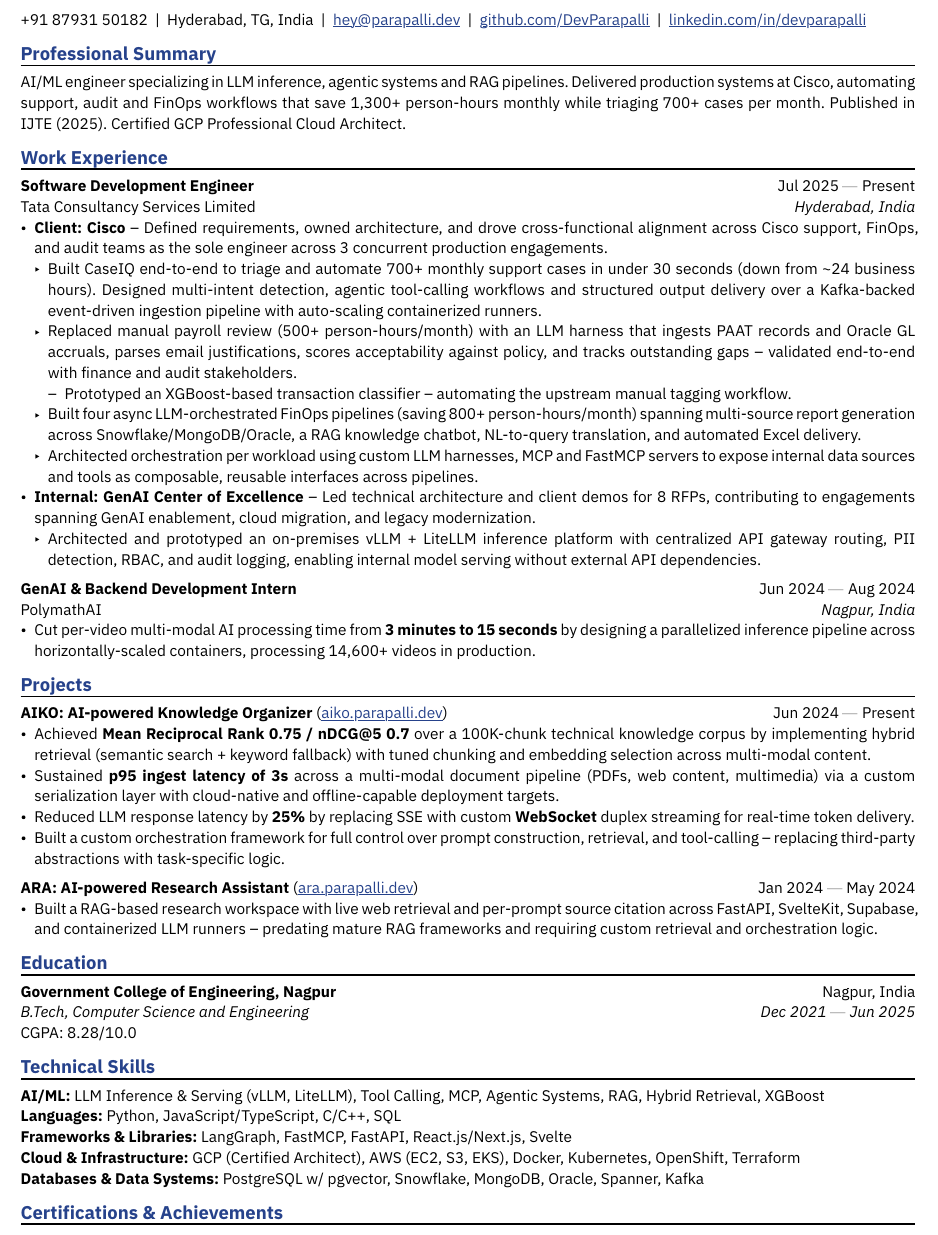
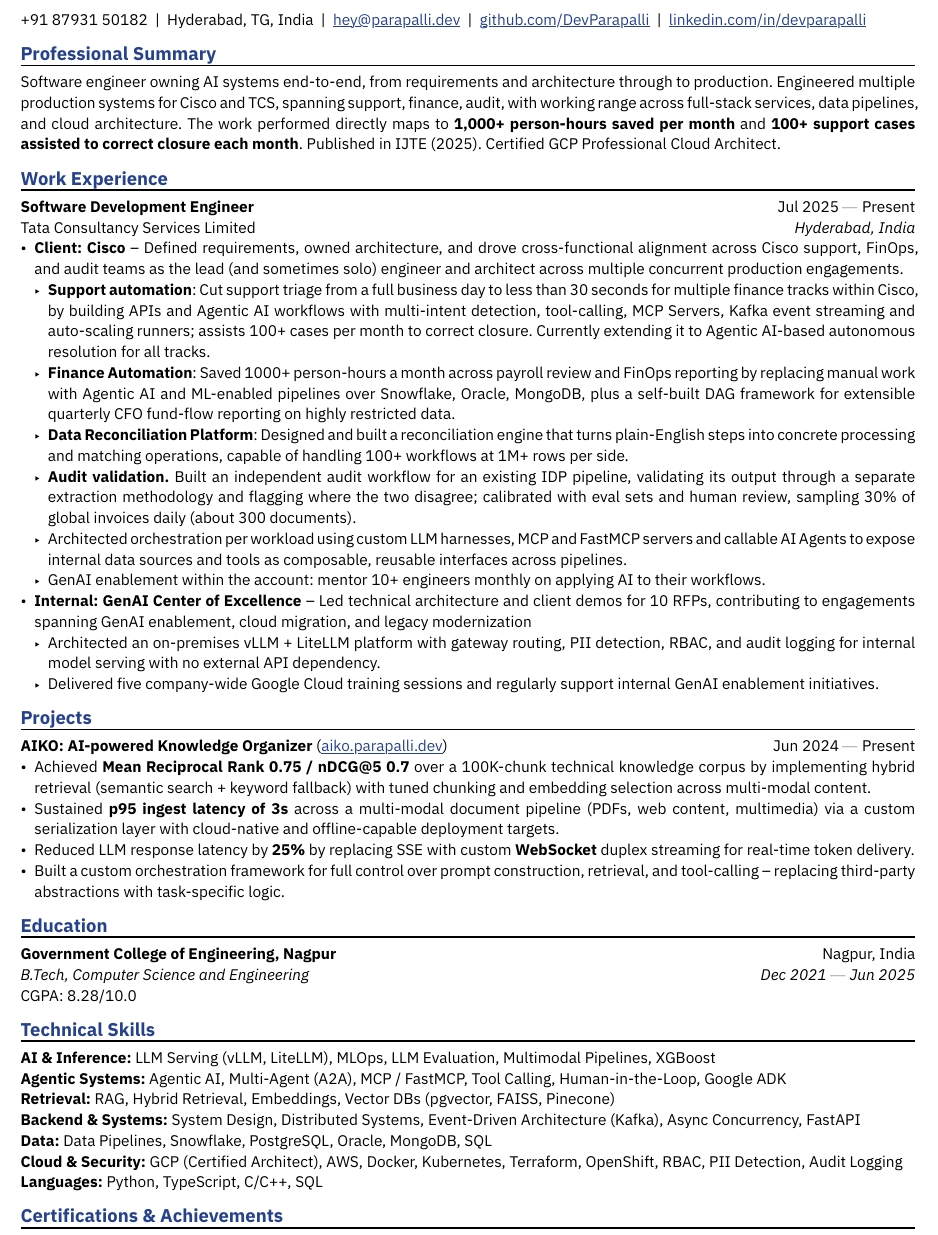
Before and after one commit to DevParapalli/DevParapalli, a Typst document (devansh-parapalli-ai.typ): part of the page, cut so that both start at the same text. The pictures show the PDF file devansh-parapalli-ai.pdf that the author committed with the source.

Commit message:
updated AI resume

```diff
--- a/devansh-parapalli-ai.typ
+++ b/devansh-parapalli-ai.typ
@@ -23,7 +23,7 @@
 
 == Professional Summary
 
-AI/ML engineer specializing in LLM inference, agentic systems and RAG pipelines. Delivered production systems at Cisco, automating support, audit and FinOps workflows that save 1,300+ person-hours monthly while triaging 700+ cases per month. Published in IJTE (2025). Certified GCP Professional Cloud Architect.
+Software engineer owning AI systems end-to-end, from requirements and architecture through to production. Engineered multiple production systems for Cisco and TCS, spanning support, finance, audit, with working range across full-stack services, data pipelines, and cloud architecture. The work performed directly maps to *1,000+ person-hours saved per month* and *100+ support cases assisted to correct closure each month*. Published in IJTE (2025). Certified GCP Professional Cloud Architect.
 
 == Work Experience
 
@@ -33,22 +33,23 @@
   company: "Tata Consultancy Services Limited",
   dates: dates-helper(start-date: "Jul 2025", end-date: "Present"),
 )
-- *Client: Cisco* -- Defined requirements, owned architecture, and drove cross-functional alignment across Cisco support, FinOps, and audit teams as the sole engineer across 3 concurrent production engagements.
-  - Built CaseIQ end-to-end to triage and automate 700+ monthly support cases in under 30 seconds (down from \~24 business hours). Designed multi-intent detection, agentic tool-calling workflows and structured output delivery over a Kafka-backed event-driven ingestion pipeline with auto-scaling containerized runners.
-  - Replaced manual payroll review (500+ person-hours/month) with an LLM harness that ingests PAAT records and Oracle GL accruals, parses email justifications, scores acceptability against policy, and tracks outstanding gaps -- validated end-to-end with finance and audit stakeholders.
-    - Prototyped an XGBoost-based transaction classifier -- automating the upstream manual tagging workflow.
-  - Built four async LLM-orchestrated FinOps pipelines (saving 800+ person-hours/month) spanning multi-source report generation across Snowflake/MongoDB/Oracle, a RAG knowledge chatbot, NL-to-query translation, and automated Excel delivery.
-  - Architected orchestration per workload using custom LLM harnesses, MCP and FastMCP servers to expose internal data sources and tools as composable, reusable interfaces across pipelines.
-- *Internal: GenAI Center of Excellence* -- Led technical architecture and client demos for 8 RFPs, contributing to engagements spanning GenAI enablement, cloud migration, and legacy modernization.
-  - Architected and prototyped an on-premises vLLM + LiteLLM inference platform with centralized API gateway routing, PII detection, RBAC, and audit logging, enabling internal model serving without external API dependencies.
-
-#work(
-  title: "GenAI & Backend Development Intern",
-  location: "Nagpur, India",
-  company: "PolymathAI",
-  dates: dates-helper(start-date: "Jun 2024", end-date: "Aug 2024"),
-)
-- Cut per-video multi-modal AI processing time from *3 minutes to 15 seconds* by designing a parallelized inference pipeline across horizontally-scaled containers, processing 14,600+ videos in production.
+- *Client: Cisco* -- Defined requirements, owned architecture, and drove cross-functional alignment across Cisco support, FinOps, and audit teams as the lead (and sometimes solo) engineer  and architect across multiple concurrent production engagements.
+  - *Support automation*: Cut support triage from a full business day to less than 30 seconds for multiple finance tracks within Cisco, by building APIs and Agentic AI workflows with multi-intent detection, tool-calling, MCP Servers, Kafka event streaming and auto-scaling runners; assists 100+ cases per month to correct closure. Currently extending it to Agentic AI-based autonomous resolution for all tracks.
+  - *Finance Automation*: Saved 1000+ person-hours a month across payroll review and FinOps reporting by replacing manual work with Agentic AI and ML-enabled pipelines over Snowflake, Oracle, MongoDB, plus a self-built DAG framework for extensible quarterly CFO fund-flow reporting on highly restricted data.
+  - *Data Reconciliation Platform*: Designed and built a reconciliation engine that turns plain-English steps into concrete processing and matching operations, capable of handling 100+ workflows at 1M+ rows per side.
+  - *Audit validation.* Built an independent audit workflow for an existing IDP pipeline, validating its output through a separate extraction methodology and flagging where the two disagree; calibrated with eval sets and human review, sampling 30% of global invoices daily (about 300 documents).
+  - Architected orchestration per workload using custom LLM harnesses, MCP and FastMCP servers and callable AI Agents to expose internal data sources and tools as composable, reusable interfaces across pipelines.
+  - GenAI enablement within the account: mentor 10+ engineers monthly on applying AI to their workflows.
+- *Internal: GenAI Center of Excellence* -- Led technical architecture and client demos for 10 RFPs, contributing to engagements spanning GenAI enablement, cloud migration, and legacy modernization
+  - Architected an on-premises vLLM + LiteLLM platform with gateway routing, PII detection, RBAC, and audit logging for internal model serving with no external API dependency.
+  - Delivered five company-wide Google Cloud training sessions and regularly support internal GenAI enablement initiatives.
+// #work(
+//   title: "GenAI & Backend Development Intern",
+//   location: "Nagpur, India",
+//   company: "PolymathAI",
+//   dates: dates-helper(start-date: "Jun 2024", end-date: "Aug 2024"),
+// )
+// - Cut per-video multi-modal AI processing time from *3 minutes to 15 seconds* by designing a parallelized inference pipeline across horizontally-scaled containers, processing 14,600+ videos in production.
 
 == Projects
 
@@ -62,12 +63,12 @@
 - Reduced LLM response latency by *25%* by replacing SSE with custom *WebSocket* duplex streaming for real-time token delivery.
 - Built a custom orchestration framework for full control over prompt construction, retrieval, and tool-calling -- replacing third-party abstractions with task-specific logic.
 
-#project(
-  dates: dates-helper(start-date: "Jan 2024", end-date: "May 2024"),
-  name: "ARA: AI-powered Research Assistant",
-  url: "ara.parapalli.dev"
-)
-- Built a RAG-based research workspace with live web retrieval and per-prompt source citation across FastAPI, SvelteKit, Supabase, and containerized LLM runners -- predating mature RAG frameworks and requiring custom retrieval and orchestration logic.
+// #project(
+//   dates: dates-helper(start-date: "Jan 2024", end-date: "May 2024"),
+//   name: "ARA: AI-powered Research Assistant",
+//   url: "ara.parapalli.dev"
+// )
+// - Built a RAG-based research workspace with live web retrieval and per-prompt source citation across FastAPI, SvelteKit, Supabase, and containerized LLM runners -- predating mature RAG frameworks and requiring custom retrieval and orchestration logic.
 
 == Education
 
@@ -81,11 +82,19 @@
 
 == Technical Skills
 
-*AI/ML:* LLM Inference & Serving (vLLM, LiteLLM), Tool Calling, MCP, Agentic Systems, RAG, Hybrid Retrieval, XGBoost \
-*Languages:* Python, JavaScript/TypeScript, C/C++, SQL \
-*Frameworks & Libraries:* LangGraph, FastMCP, FastAPI, React.js/Next.js, Svelte \
-*Cloud & Infrastructure:* GCP (Certified Architect), AWS (EC2, S3, EKS), Docker, Kubernetes, OpenShift, Terraform \
-*Databases & Data Systems:* PostgreSQL w/ pgvector, Snowflake, MongoDB, Oracle, Spanner, Kafka
+// *AI/ML:* LLM Inference & Serving (vLLM, LiteLLM), Tool Calling, MCP, Agentic Systems, RAG, Hybrid Retrieval, XGBoost \
+// *Languages:* Python, JavaScript/TypeScript, C/C++, SQL \
+// *Frameworks & Libraries:* LangGraph, FastMCP, FastAPI, React.js/Next.js, Svelte \
+// *Cloud & Infrastructure:* GCP (Certified Architect), AWS (EC2, S3, EKS), Docker, Kubernetes, OpenShift, Terraform \
+// *Databases & Data Systems:* PostgreSQL w/ pgvector, Snowflake, MongoDB, Oracle, Spanner, Kafka
+//
+*AI & Inference:* LLM Serving (vLLM, LiteLLM), MLOps, LLM Evaluation, Multimodal Pipelines, XGBoost \
+*Agentic Systems:* Agentic AI, Multi-Agent (A2A), MCP / FastMCP, Tool Calling, Human-in-the-Loop, Google ADK \
+*Retrieval:* RAG, Hybrid Retrieval, Embeddings, Vector DBs (pgvector, FAISS, Pinecone) \
+*Backend & Systems:* System Design, Distributed Systems, Event-Driven Architecture (Kafka), Async Concurrency, FastAPI \
+*Data:* Data Pipelines, Snowflake, PostgreSQL, Oracle, MongoDB, SQL \
+*Cloud & Security:* GCP (Certified Architect), AWS, Docker, Kubernetes, Terraform, OpenShift, RBAC, PII Detection, Audit Logging \
+*Languages:* Python, TypeScript, C/C++, SQL \
 
 == Certifications & Achievements
 
```
Also changed, not shown: devansh-parapalli-ai.pdf.
